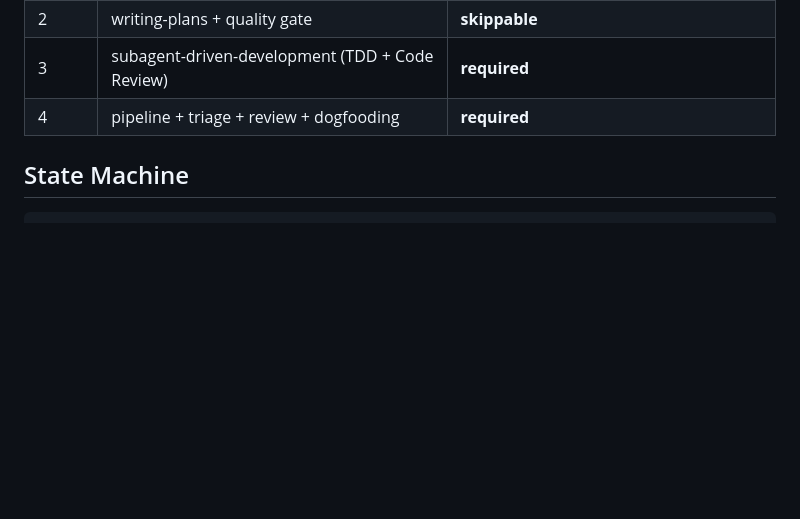
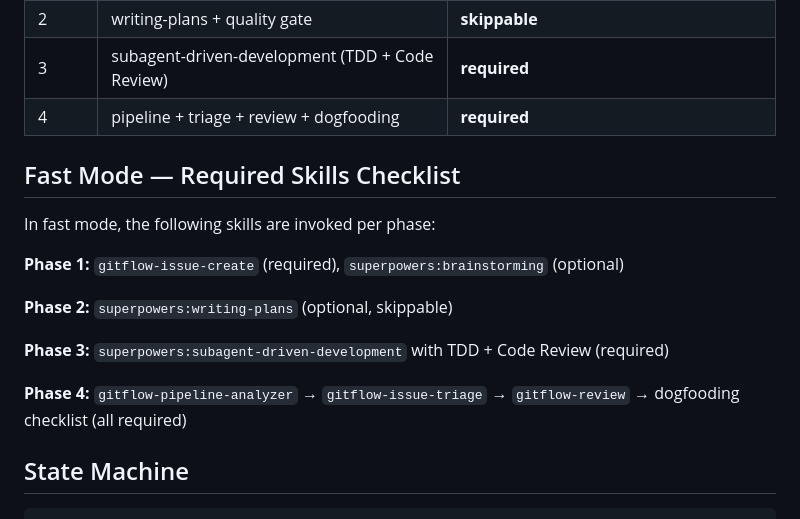
Before and after one commit to byx-darwin/gitflow-cli, a Markdown page: skills/gitflow-workflow/SKILL.md, the part around the change. GitHub-like rendering; blank space fills up the shorter version.

Commit message:
fix(skills): add Fast Mode — Required Skills Checklist section
Fixes pre-existing workflow_modes_test failures that require this section
to exist in the tracked SKILL.md

```diff
--- a/skills/gitflow-workflow/SKILL.md
+++ b/skills/gitflow-workflow/SKILL.md
@@ -103,6 +103,18 @@ Full recovery procedure: see `references.md` → Cross-Session Recovery.
 | 2 | writing-plans + quality gate | **skippable** |
 | 3 | subagent-driven-development (TDD + Code Review) | **required** |
 | 4 | pipeline + triage + review + dogfooding | **required** |
+
+## Fast Mode — Required Skills Checklist
+
+In fast mode, the following skills are invoked per phase:
+
+**Phase 1:** `gitflow-issue-create` (required), `superpowers:brainstorming` (optional)
+
+**Phase 2:** `superpowers:writing-plans` (optional, skippable)
+
+**Phase 3:** `superpowers:subagent-driven-development` with TDD + Code Review (required)
+
+**Phase 4:** `gitflow-pipeline-analyzer` → `gitflow-issue-triage` → `gitflow-review` → dogfooding checklist (all required)
 
 ## State Machine
 
```
